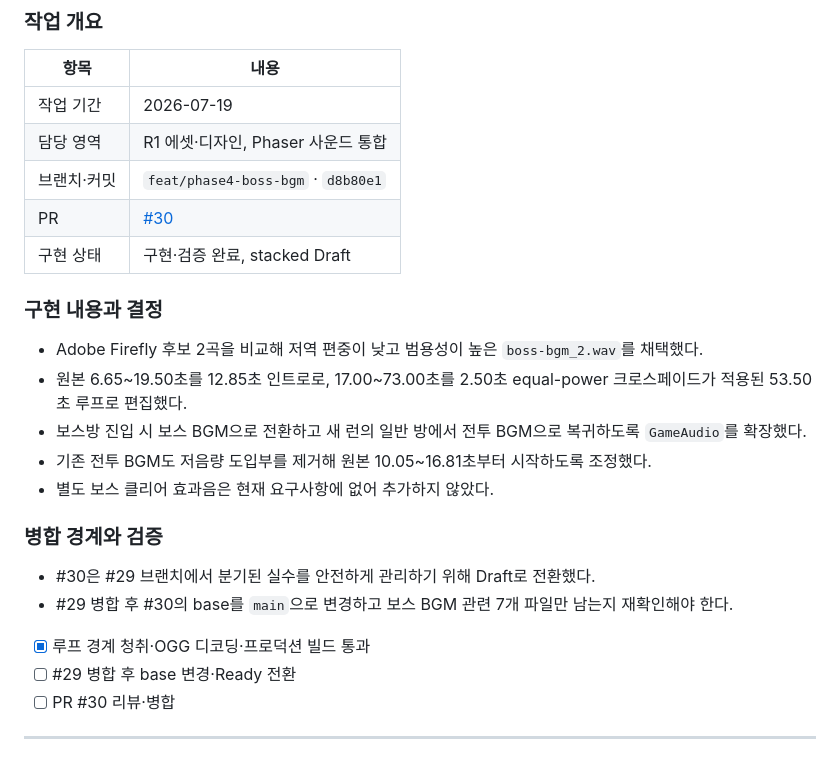
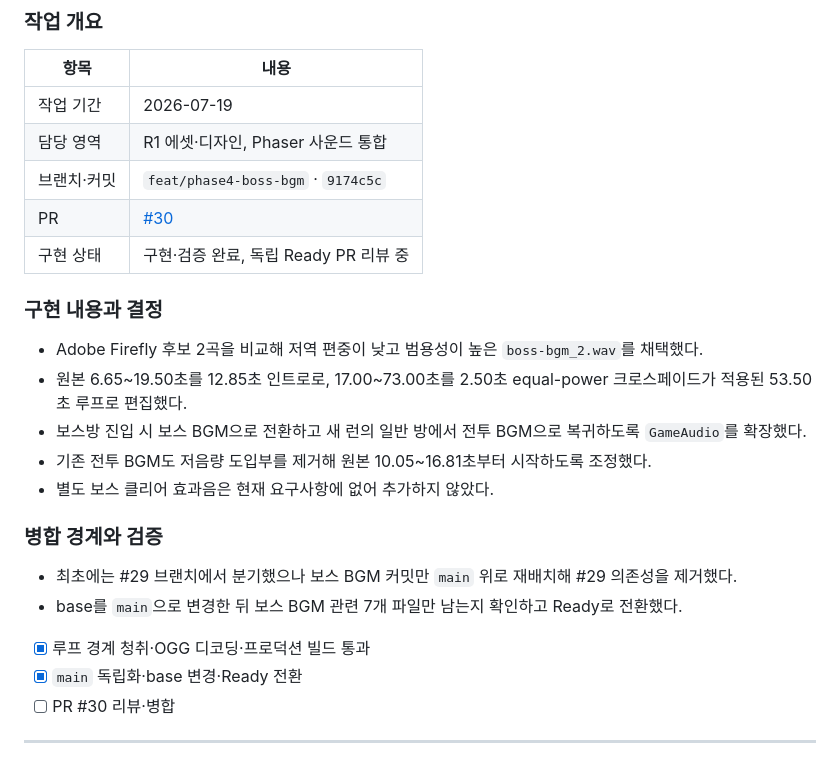
Before and after one commit to jaepaly/NHN-Project, a Markdown page: docs/R1_PROJECT_WORK_LOG.md, the part around the change. Rendered like a GitHub page.

Commit message:
docs: record boss BGM PR independence

```diff
--- a/docs/R1_PROJECT_WORK_LOG.md
+++ b/docs/R1_PROJECT_WORK_LOG.md
@@ -450,9 +450,9 @@
 |---|---|
 | 작업 기간 | 2026-07-19 |
 | 담당 영역 | R1 에셋·디자인, Phaser 사운드 통합 |
-| 브랜치·커밋 | `feat/phase4-boss-bgm` · `d8b80e1` |
+| 브랜치·커밋 | `feat/phase4-boss-bgm` · `9174c5c` |
 | PR | [#30](https://github.com/jaepaly/NHN-Project/pull/30) |
-| 구현 상태 | 구현·검증 완료, stacked Draft |
+| 구현 상태 | 구현·검증 완료, 독립 Ready PR 리뷰 중 |
 
 ### 구현 내용과 결정
 
@@ -464,10 +464,10 @@
 
 ### 병합 경계와 검증
 
-- #30은 #29 브랜치에서 분기된 실수를 안전하게 관리하기 위해 Draft로 전환했다.
-- #29 병합 후 #30의 base를 `main`으로 변경하고 보스 BGM 관련 7개 파일만 남는지 재확인해야 한다.
+- 최초에는 #29 브랜치에서 분기했으나 보스 BGM 커밋만 `main` 위로 재배치해 #29 의존성을 제거했다.
+- base를 `main`으로 변경한 뒤 보스 BGM 관련 7개 파일만 남는지 확인하고 Ready로 전환했다.
 - [x] 루프 경계 청취·OGG 디코딩·프로덕션 빌드 통과
-- [ ] #29 병합 후 base 변경·Ready 전환
+- [x] `main` 독립화·base 변경·Ready 전환
 - [ ] PR #30 리뷰·병합
 
 ---
```
